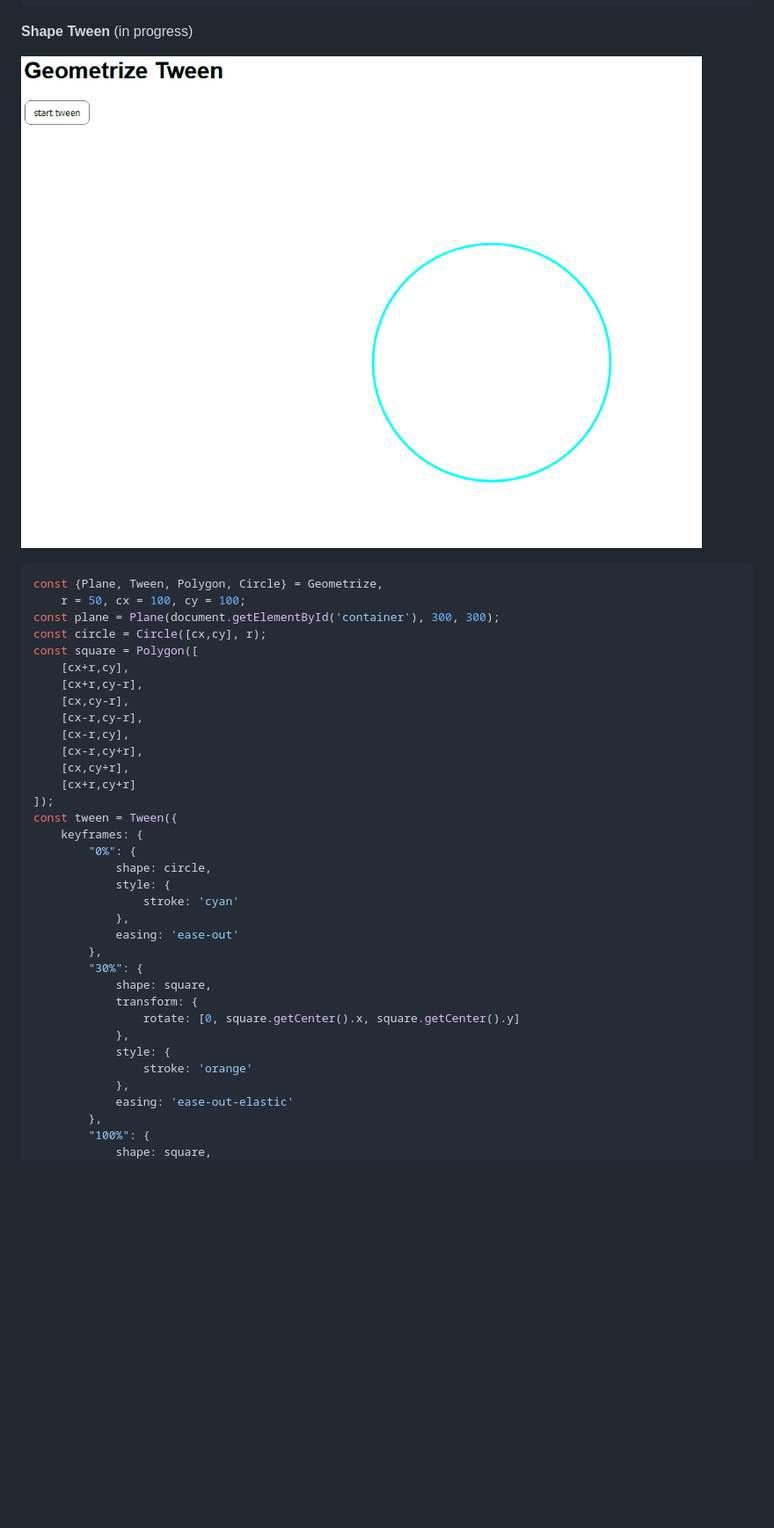
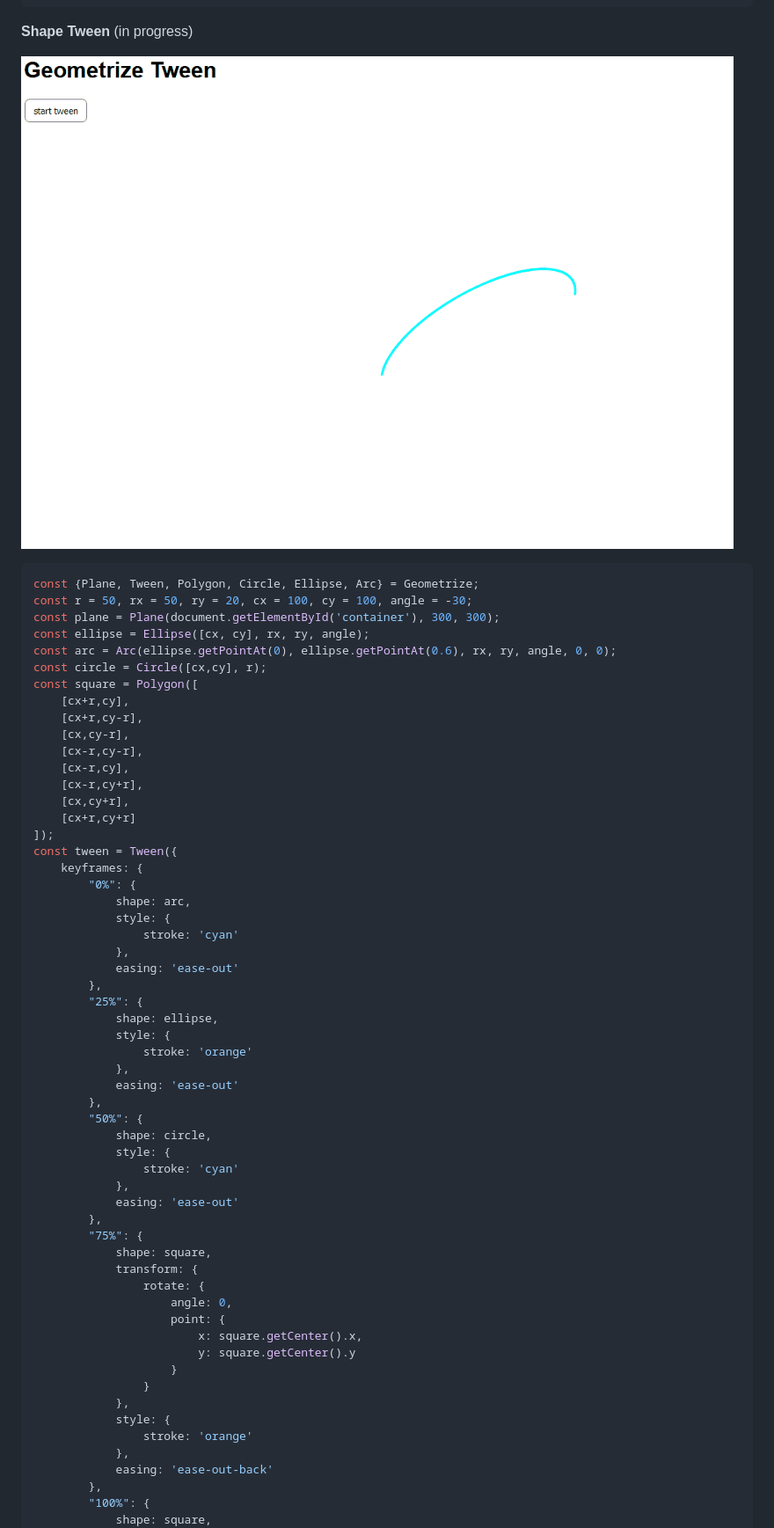
Before and after one commit to foo123/Geometrize, a Markdown page: README.md, the part around one of its changes. Shown at 88% size. Drawn GitHub-style; pictures changed too: shapetween.gif; blank space fills up the shorter version.

````diff
--- a/README.md
+++ b/README.md
@@ -44,8 +44,10 @@ intersections.forEach(p => {
 
 ```javascript
-const {Plane, Tween, Polygon, Circle} = Geometrize,
-    r = 50, cx = 100, cy = 100;
+const {Plane, Tween, Polygon, Circle, Ellipse, Arc} = Geometrize;
+const r = 50, rx = 50, ry = 20, cx = 100, cy = 100, angle = -30;
 const plane = Plane(document.getElementById('container'), 300, 300);
+const ellipse = Ellipse([cx, cy], rx, ry, angle);
+const arc = Arc(ellipse.getPointAt(0), ellipse.getPointAt(0.6), rx, ry, angle, 0, 0);
 const circle = Circle([cx,cy], r);
 const square = Polygon([
     [cx+r,cy],
@@ -60,21 +62,41 @@ const square = Polygon([
 const tween = Tween({
     keyframes: {
         "0%": {
+            shape: arc,
+            style: {
+                stroke: 'cyan'
+            },
+            easing: 'ease-out'
+        },
+        "25%": {
+            shape: ellipse,
+            style: {
+                stroke: 'orange'
+            },
+            easing: 'ease-out'
+        },
+        "50%": {
             shape: circle,
             style: {
                 stroke: 'cyan'
             },
             easing: 'ease-out'
         },
-        "30%": {
+        "75%": {
             shape: square,
             transform: {
-                rotate: [0, square.getCenter().x, square.getCenter().y]
+                rotate: {
+                    angle: 0,
+                    point: {
+                        x: square.getCenter().x,
+                        y: square.getCenter().y
+                    }
+                }
             },
             style: {
                 stroke: 'orange'
             },
-            easing: 'ease-out-elastic'
+            easing: 'ease-out-back'
         },
         "100%": {
             shape: square,
````
Also changed, not shown: other parts of README.md (+10 -3 lines), 14 other files.
